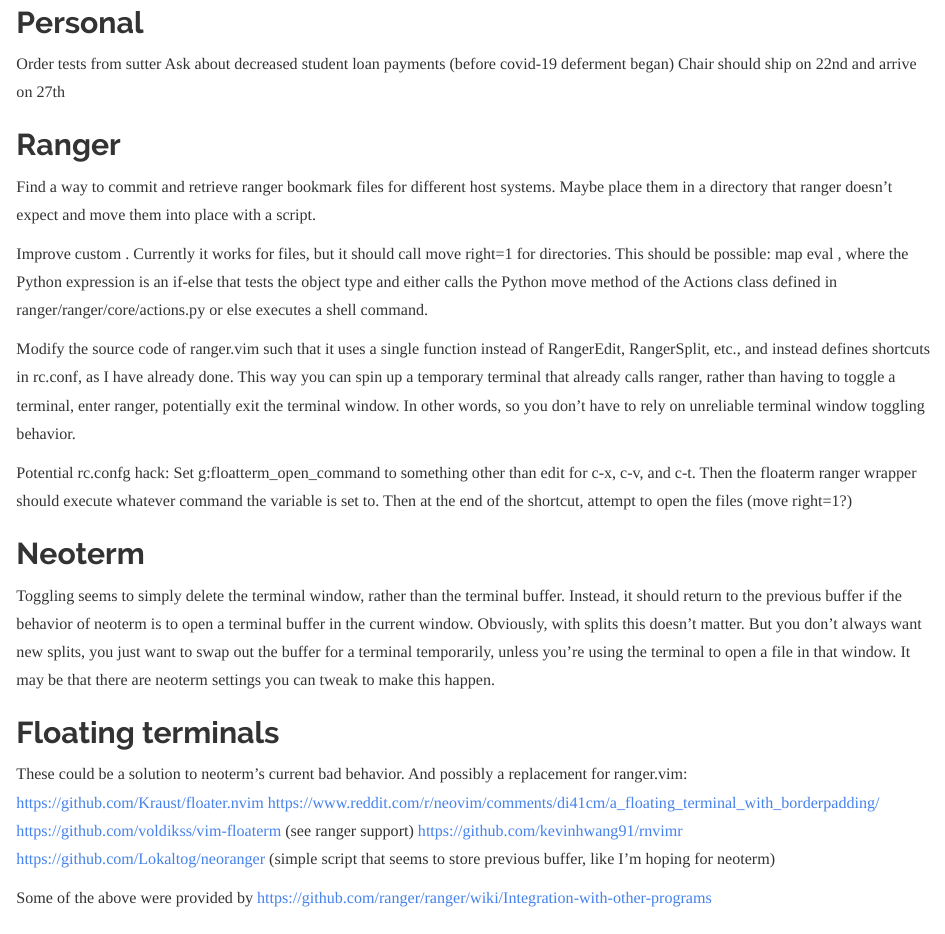
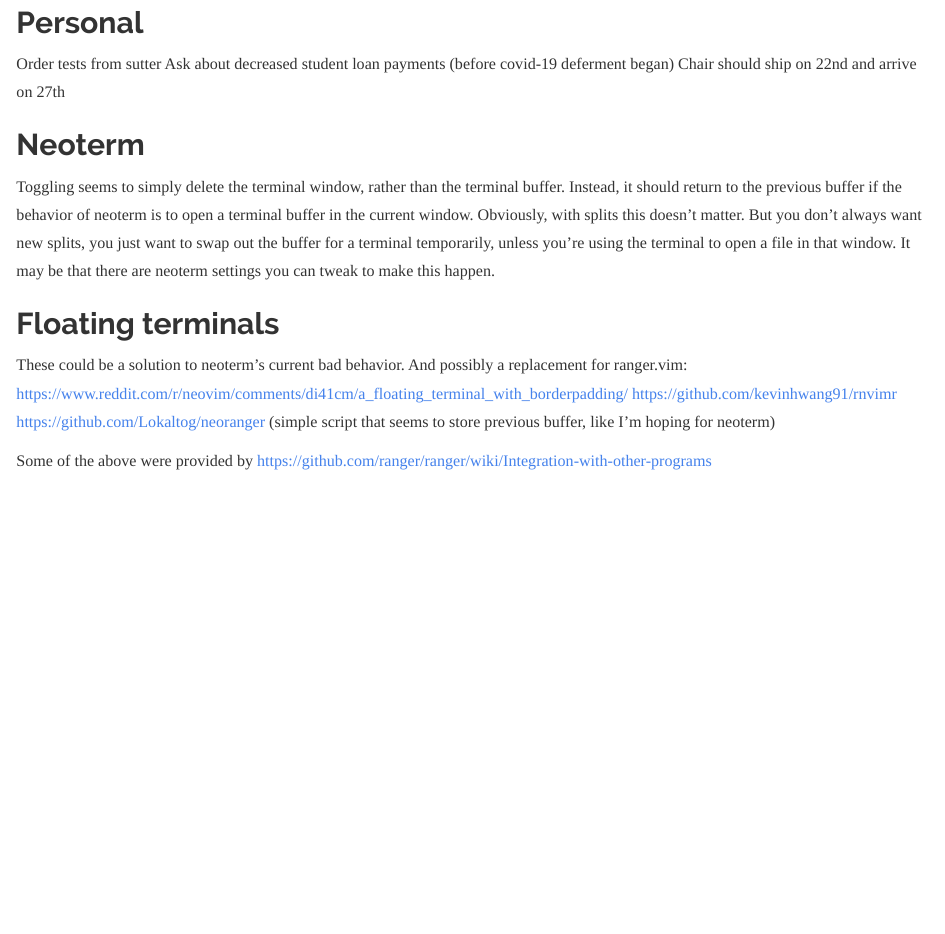
Before and after one commit to jkroes/vimwiki, an R Markdown document (index.Rmd): the page in a window 1100 px wide, from 410 px down. Rendered offline with R 4.5, knitr and Pandoc, with nearby package versions.

Commit message:
Changes to ranger notes

```diff
--- a/index.Rmd
+++ b/index.Rmd
@@ -26,31 +26,6 @@
 Ask about decreased student loan payments (before covid-19 deferment began)
 Chair should ship on 22nd and arrive on 27th
 
-## Ranger
-
-Find a way to commit and retrieve ranger bookmark files for different host
-systems. Maybe place them in a directory that ranger doesn't expect and move
-them into place with a script.
-
-Improve custom <cr>. Currently it works for files, but it should call move
-right=1 for directories. This should be possible:
-map <cr> eval <python-expr>,
-where the Python expression is an if-else that tests the object type and either
-calls the Python move method of the Actions class defined in
-ranger/ranger/core/actions.py or else executes a shell command.
-
-Modify the source code of ranger.vim such that it uses a single function instead
-of RangerEdit, RangerSplit, etc., and instead defines shortcuts in rc.conf, as I
-have already done. This way you can spin up a temporary terminal that already
-calls ranger, rather than having to toggle a terminal, enter ranger, potentially
-exit the terminal window. In other words, so you don't have to rely on
-unreliable terminal window toggling behavior.
-
-Potential rc.confg hack: Set g:floatterm_open_command to something other than
-edit for c-x, c-v, and c-t. Then the floaterm ranger wrapper should execute
-whatever command the variable is set to. Then at the end of the shortcut,
-attempt to open the files (move right=1?)
-
 ## Neoterm
 
 Toggling seems to simply delete the terminal window, rather than the terminal
@@ -65,9 +40,7 @@
 
 These could be a solution to neoterm's current bad behavior. And possibly a
 replacement for ranger.vim:
-https://github.com/Kraust/floater.nvim
 https://www.reddit.com/r/neovim/comments/di41cm/a_floating_terminal_with_borderpadding/
-https://github.com/voldikss/vim-floaterm (see ranger support)
 https://github.com/kevinhwang91/rnvimr
 https://github.com/Lokaltog/neoranger (simple script that seems to store
 previous buffer, like I'm hoping for neoterm)
```
Also changed, not shown: ranger.Rmd (+17 -0 lines), 1 other file.
